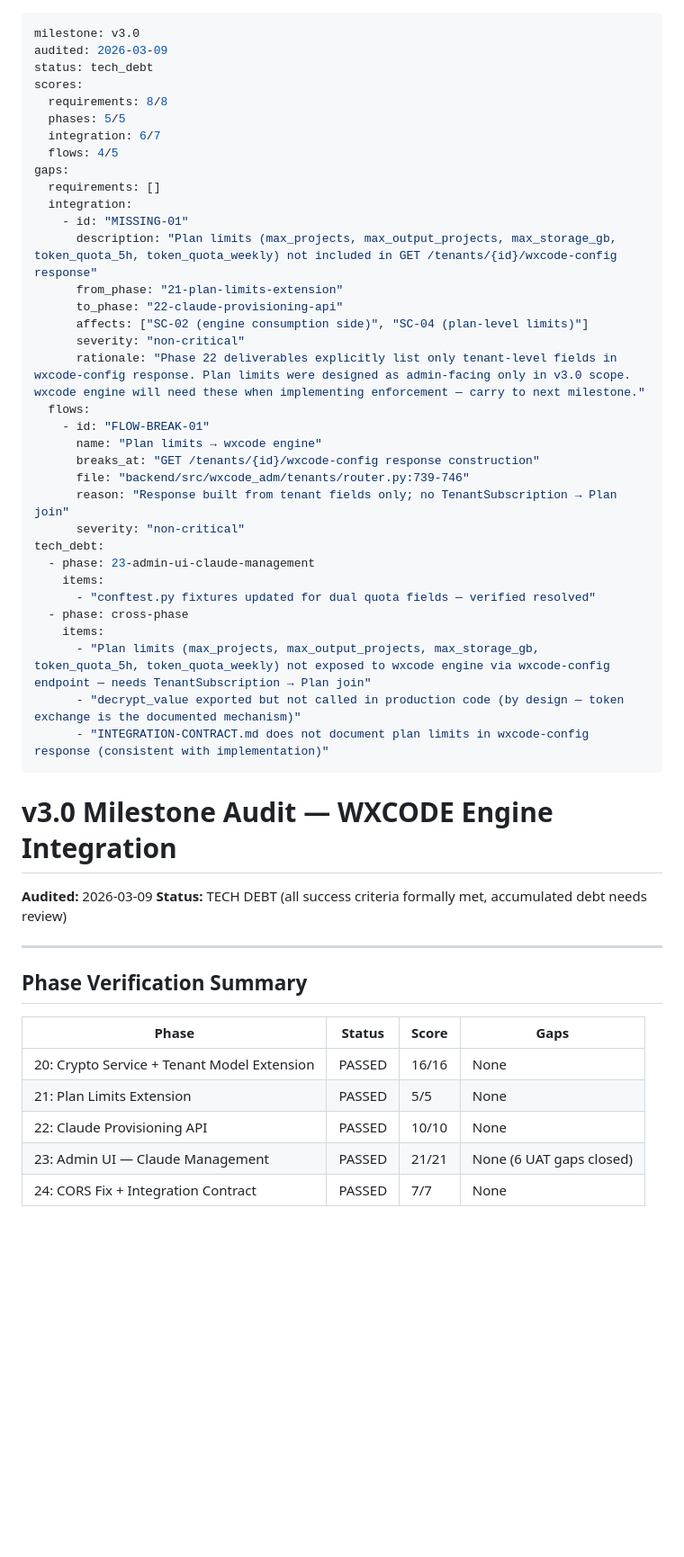
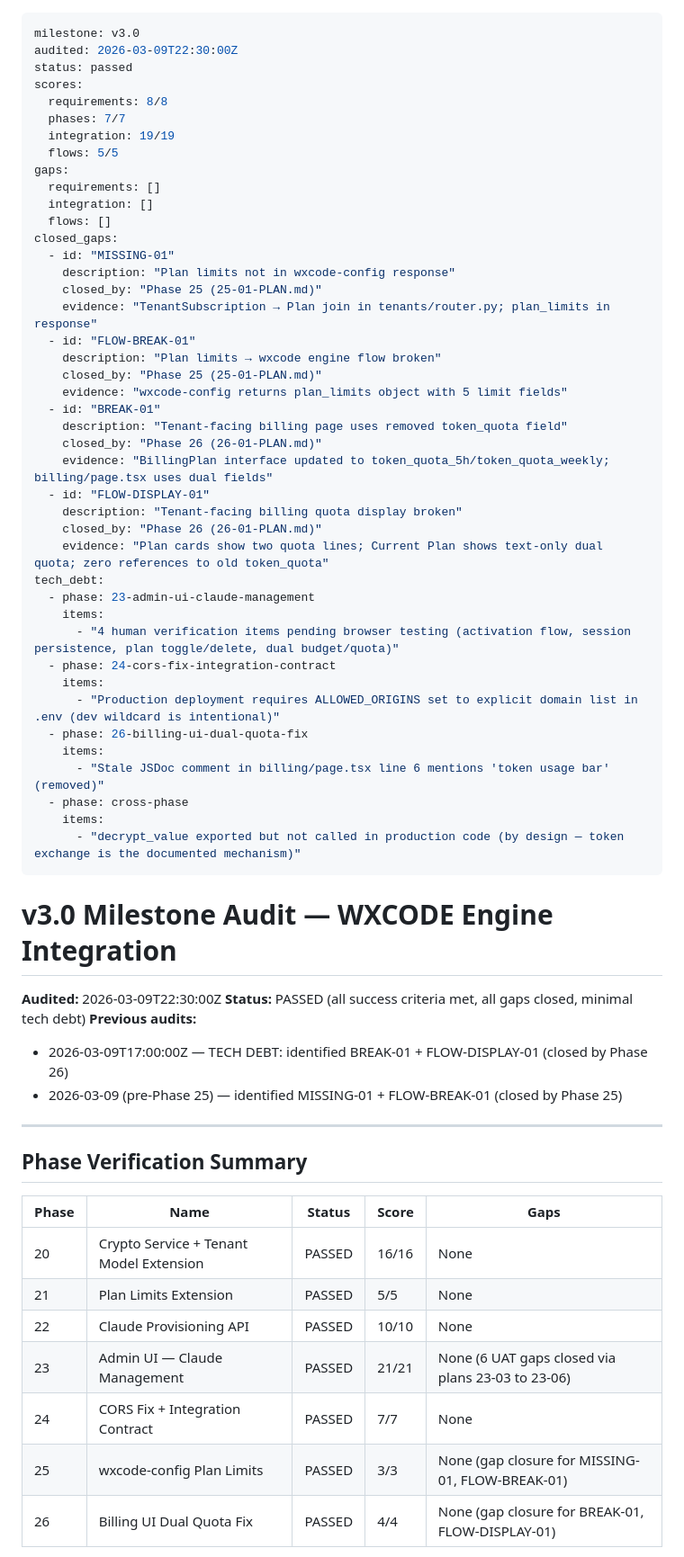
Before and after one commit to GilbertoAbrao/wxcode-adm, a Markdown page: .planning/v3.0-MILESTONE-AUDIT.md, the part around one of its changes. Shown at 90% size. GitHub-like rendering; blank space fills up the shorter version.

Commit message:
docs(audit): v3.0 milestone audit — PASSED (all gaps closed)

```diff
--- a/.planning/v3.0-MILESTONE-AUDIT.md
+++ b/.planning/v3.0-MILESTONE-AUDIT.md
@@ -1,54 +1,67 @@
 ---
 milestone: v3.0
-audited: 2026-03-09
-status: tech_debt
+audited: 2026-03-09T22:30:00Z
+status: passed
 scores:
   requirements: 8/8
-  phases: 5/5
-  integration: 6/7
-  flows: 4/5
+  phases: 7/7
+  integration: 19/19
+  flows: 5/5
 gaps:
   requirements: []
-  integration:
-    - id: "MISSING-01"
-      description: "Plan limits (max_projects, max_output_projects, max_storage_gb, token_quota_5h, token_quota_weekly) not included in GET /tenants/{id}/wxcode-config response"
-      from_phase: "21-plan-limits-extension"
-      to_phase: "22-claude-provisioning-api"
-      affects: ["SC-02 (engine consumption side)", "SC-04 (plan-level limits)"]
-      severity: "non-critical"
-      rationale: "Phase 22 deliverables explicitly list only tenant-level fields in wxcode-config response. Plan limits were designed as admin-facing only in v3.0 scope. wxcode engine will need these when implementing enforcement — carry to next milestone."
-  flows:
-    - id: "FLOW-BREAK-01"
-      name: "Plan limits → wxcode engine"
-      breaks_at: "GET /tenants/{id}/wxcode-config response construction"
-      file: "backend/src/wxcode_adm/tenants/router.py:739-746"
-      reason: "Response built from tenant fields only; no TenantSubscription → Plan join"
-      severity: "non-critical"
+  integration: []
+  flows: []
+closed_gaps:
+  - id: "MISSING-01"
+    description: "Plan limits not in wxcode-config response"
+    closed_by: "Phase 25 (25-01-PLAN.md)"
+    evidence: "TenantSubscription → Plan join in tenants/router.py; plan_limits in response"
+  - id: "FLOW-BREAK-01"
+    description: "Plan limits → wxcode engine flow broken"
+    closed_by: "Phase 25 (25-01-PLAN.md)"
+    evidence: "wxcode-config returns plan_limits object with 5 limit fields"
+  - id: "BREAK-01"
+    description: "Tenant-facing billing page uses removed token_quota field"
+    closed_by: "Phase 26 (26-01-PLAN.md)"
+    evidence: "BillingPlan interface updated to token_quota_5h/token_quota_weekly; billing/page.tsx uses dual fields"
+  - id: "FLOW-DISPLAY-01"
+    description: "Tenant-facing billing quota display broken"
+    closed_by: "Phase 26 (26-01-PLAN.md)"
+    evidence: "Plan cards show two quota lines; Current Plan shows text-only dual quota; zero references to old token_quota"
 tech_debt:
   - phase: 23-admin-ui-claude-management
     items:
-      - "conftest.py fixtures updated for dual quota fields — verified resolved"
+      - "4 human verification items pending browser testing (activation flow, session persistence, plan toggle/delete, dual budget/quota)"
+  - phase: 24-cors-fix-integration-contract
+    items:
+      - "Production deployment requires ALLOWED_ORIGINS set to explicit domain list in .env (dev wildcard is intentional)"
+  - phase: 26-billing-ui-dual-quota-fix
+    items:
+      - "Stale JSDoc comment in billing/page.tsx line 6 mentions 'token usage bar' (removed)"
   - phase: cross-phase
     items:
-      - "Plan limits (max_projects, max_output_projects, max_storage_gb, token_quota_5h, token_quota_weekly) not exposed to wxcode engine via wxcode-config endpoint — needs TenantSubscription → Plan join"
       - "decrypt_value exported but not called in production code (by design — token exchange is the documented mechanism)"
-      - "INTEGRATION-CONTRACT.md does not document plan limits in wxcode-config response (consistent with implementation)"
 ---
 
 # v3.0 Milestone Audit — WXCODE Engine Integration
 
-**Audited:** 2026-03-09
-**Status:** TECH DEBT (all success criteria formally met, accumulated debt needs review)
+**Audited:** 2026-03-09T22:30:00Z
+**Status:** PASSED (all success criteria met, all gaps closed, minimal tech debt)
+**Previous audits:**
+- 2026-03-09T17:00:00Z — TECH DEBT: identified BREAK-01 + FLOW-DISPLAY-01 (closed by Phase 26)
+- 2026-03-09 (pre-Phase 25) — identified MISSING-01 + FLOW-BREAK-01 (closed by Phase 25)
 
 ---
 
 ## Phase Verification Summary
 
-| Phase | Status | Score | Gaps |
-|-------|--------|-------|------|
-| 20: Crypto Service + Tenant Model Extension | PASSED | 16/16 | None |
-| 21: Plan Limits Extension | PASSED | 5/5 | None |
-| 22: Claude Provisioning API | PASSED | 10/10 | None |
-| 23: Admin UI — Claude Management | PASSED | 21/21 | None (6 UAT gaps closed) |
-| 24: CORS Fix + Integration Contract | PASSED | 7/7 | None |
+| Phase | Name | Status | Score | Gaps |
+|-------|------|--------|-------|------|
+| 20 | Crypto Service + Tenant Model Extension | PASSED | 16/16 | None |
+| 21 | Plan Limits Extension | PASSED | 5/5 | None |
+| 22 | Claude Provisioning API | PASSED | 10/10 | None |
+| 23 | Admin UI — Claude Management | PASSED | 21/21 | None (6 UAT gaps closed via plans 23-03 to 23-06) |
+| 24 | CORS Fix + Integration Contract | PASSED | 7/7 | None |
+| 25 | wxcode-config Plan Limits | PASSED | 3/3 | None (gap closure for MISSING-01, FLOW-BREAK-01) |
+| 26 | Billing UI Dual Quota Fix | PASSED | 4/4 | None (gap closure for BREAK-01, FLOW-DISPLAY-01) |
 
```
Also changed, not shown: other parts of .planning/v3.0-MILESTONE-AUDIT.md (+89 -35 lines).
